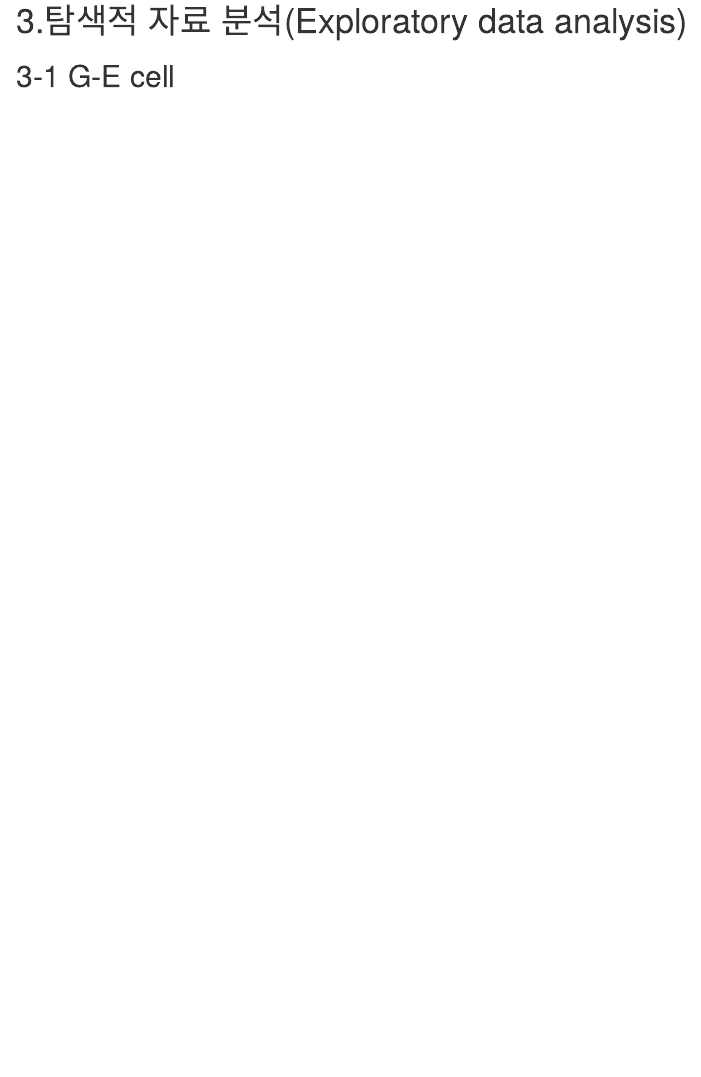
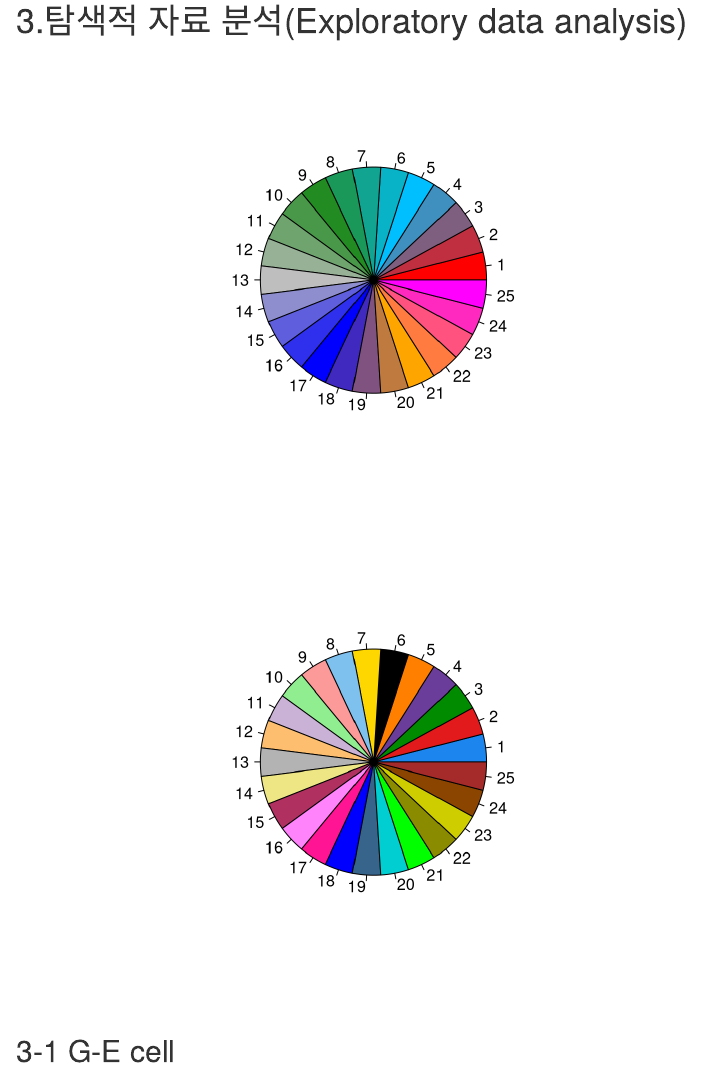
Before and after one commit to uuuujisu/SKMR_04_Cell_Plate_oper_standard, an R Markdown document (N3_total_cell_EDA_simple.Rmd): the page in a window 1100 px wide, from 1980 px down. Rendered offline with R 4.5, knitr and Pandoc, with nearby package versions; drawn as R Markdown's standard HTML page in place of the format the file asks for; some code elsewhere in the file could not run offline.

Commit message:
Update N3_total_cell_EDA_simple.Rmd
그래프 color pltte2 추가 / 21.05.25

```diff
--- a/N3_total_cell_EDA_simple.Rmd
+++ b/N3_total_cell_EDA_simple.Rmd
@@ -337,3 +337,21 @@ print(sum)
 
 #colors()
 pltte1 <- colorRampPalette(c("red","deepskyblue","forestgreen","gray","blue","orange","magenta"))(25)
+pie(rep(1,25),col=pltte1)
+
+pltte2 <- c(
+  "dodgerblue2", "#E31A1C", # red
+  "green4",
+  "#6A3D9A", # purple
+  "#FF7F00", # orange
+  "black", "gold1",
+  "skyblue2", "#FB9A99", # lt pink
+  "palegreen2",
+  "#CAB2D6", # lt purple
+  "#FDBF6F", # lt orange
+  "gray70", "khaki2",
+  "maroon", "orchid1", "deeppink1", "blue1", "steelblue4",
+  "darkturquoise", "green1", "yellow4", "yellow3",
+  "darkorange4", "brown"
+)
+pie(rep(1, 25), col = pltte2)
```
Also changed, not shown: N3_total_cell_EDA_simple.Rmd (3 more changed lines).
